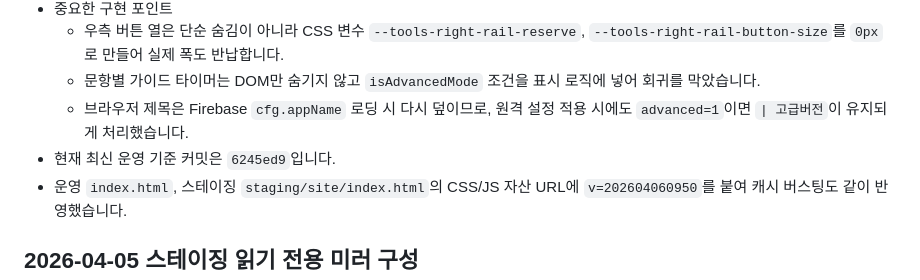
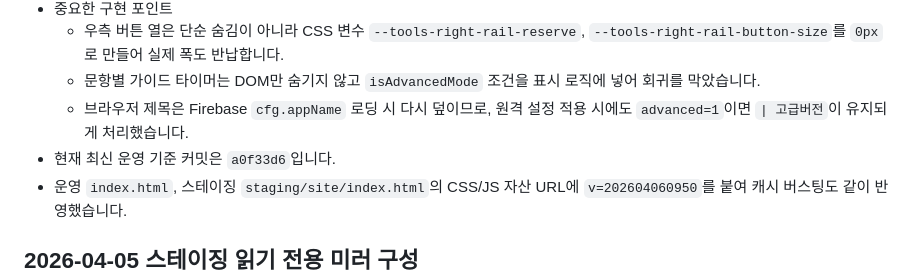
Before and after one commit to AgenticLab-SH/skct_practice_tool, a Markdown page: 50_AGENT_LAST_WORK_REPORT.md, the part around one of its changes. Rendered like a GitHub page.

```diff
--- a/50_AGENT_LAST_WORK_REPORT.md
+++ b/50_AGENT_LAST_WORK_REPORT.md
@@ -89,7 +89,7 @@
   - 우측 버튼 열은 단순 숨김이 아니라 CSS 변수 `--tools-right-rail-reserve`, `--tools-right-rail-button-size`를 `0px`로 만들어 실제 폭도 반납합니다.
   - 문항별 가이드 타이머는 DOM만 숨기지 않고 `isAdvancedMode` 조건을 표시 로직에 넣어 회귀를 막았습니다.
   - 브라우저 제목은 Firebase `cfg.appName` 로딩 시 다시 덮이므로, 원격 설정 적용 시에도 `advanced=1`이면 `| 고급버전`이 유지되게 처리했습니다.
-- 현재 최신 운영 기준 커밋은 `6245ed9`입니다.
+- 현재 최신 운영 기준 커밋은 `a0f33d6`입니다.
 - 운영 `index.html`, 스테이징 `staging/site/index.html`의 CSS/JS 자산 URL에 `v=202604060950`를 붙여 캐시 버스팅도 같이 반영했습니다.
 
 ## 2026-04-05 스테이징 읽기 전용 미러 구성
```
Also changed, not shown: other parts of 50_AGENT_LAST_WORK_REPORT.md (+1 -1 lines), AGENTS.md (+2 -2 lines), 1 other file.
